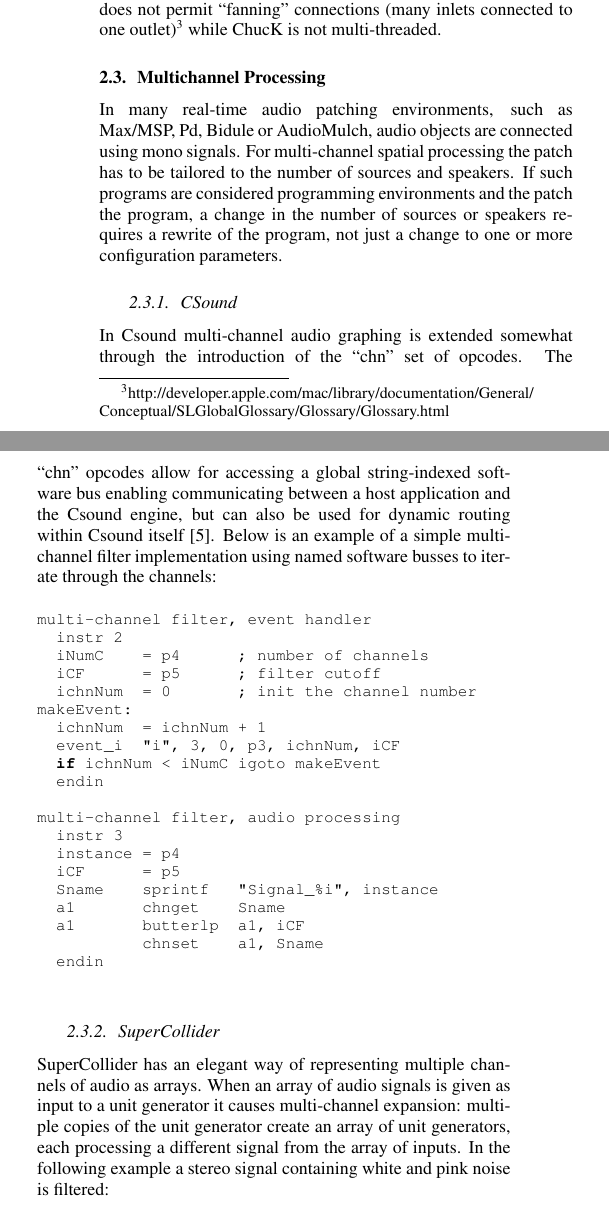
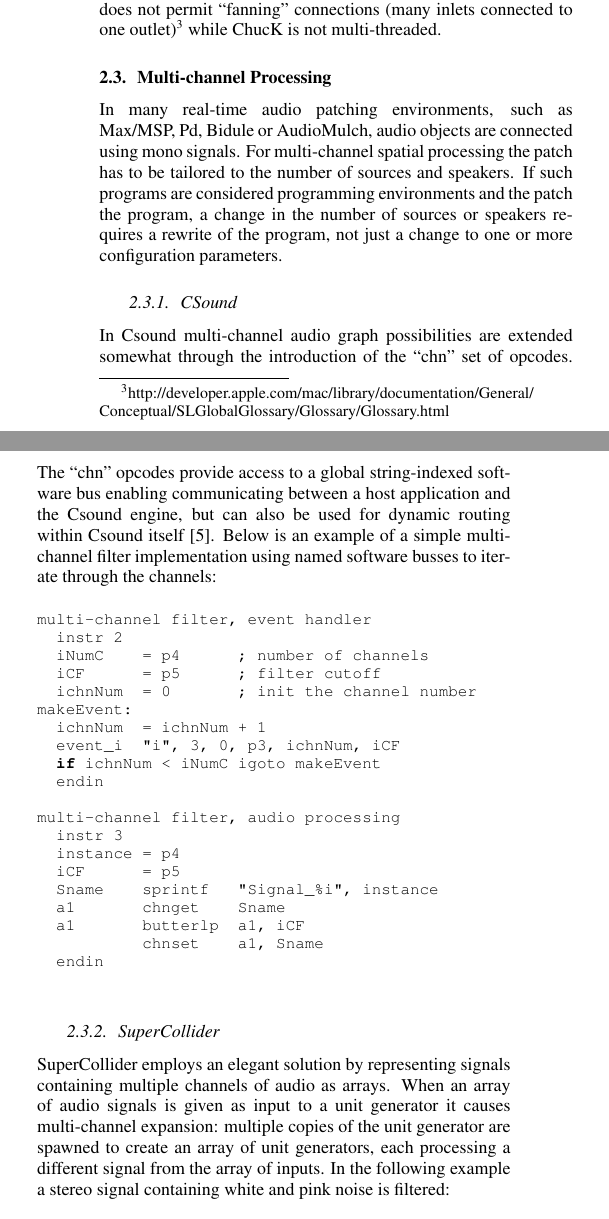
Before and after one commit to alexarje/JamomaPublications, a LaTeX paper (Proceedings/2010-DAFx-Multicore/JamomaMulticore-DAFx.tex): two parts of the columns of page 2 of 7, joined at a grey line, cut so that both start at the same text. Compiled offline with pdfLaTeX.

Commit message:
dafx: more misc edits and work on section 2.

```diff
--- a/Proceedings/2010-DAFx-Multicore/JamomaMulticore-DAFx.tex
+++ b/Proceedings/2010-DAFx-Multicore/JamomaMulticore-DAFx.tex
@@ -301,15 +299,10 @@ This strategy for processing an audio graph, the `pull' method, is used by sever
 AUGraph and ChucK are subject to certain limitations however: AUGraph does not permit ``fanning'' connections (many inlets connected to one outlet)\footnote{http://developer.apple.com/mac/library/documentation/General/\\Conceptual/SLGlobalGlossary/Glossary/Glossary.html} while ChucK is not multi-threaded.
 % CHANGED: Added a line break in footnote to make it look better. - TL 2010-01-01
 
-% TODO: do we need to cite a source or add a footnote for the AUGraph documentation about this fanning thing?
-% http://lists.apple.com/archives/coreaudio-api/2005/Aug/msg00251.html
-% http://developer.apple.com/mac/library/documentation/General/Conceptual/SLGlobalGlossary/Glossary/Glossary.html says:
-% "fan out:  In electronics generally, to direct one output signal to multiple inputs. Audio units cannot perform fan out of this sort. To feed multiple audio unit inputs, you direct an audio unit output to a buffer (such as a splitter unit) that has multiple outputs, each of which can connect to a separate audio unit input."
-
 % (end)
 
 
-\subsection{Multichannel Processing} % (fold)
+\subsection{Multi-channel Processing} % (fold)
 
 In many real-time audio patching environments, such as Max/MSP, Pd, Bidule or AudioMulch, audio objects are connected using mono signals.
 For multi-channel spatial processing the patch has to be tailored to the number of sources and speakers.
@@ -322,10 +315,10 @@ If such programs are considered programming environments and the patch the progr
 
 \subsubsection{CSound} % (fold)
 
-In Csound multi-channel audio graphing is extended somewhat through the introduction of the ``chn'' set of opcodes.
+In Csound multi-channel audio graph possibilities are extended somewhat through the introduction of the ``chn'' set of opcodes.
 % Zak enables flexible routing from one instrument to another as instruments may be reconfigured in the score without requiring changes to the orchestra \cite{Mikelson:2000} and is used e.g. by the \texttt{vbapz} opcode for multi-channel vector-base amplitude panning.
-The ``chn'' opcodes allow for accessing a global string-indexed software bus enabling communicating between a host application and the Csound engine, but can also be used for dynamic routing within Csound itself \cite{Yi:2006}.
-Below is an example of  a simple multi-channel filter implementation using named software busses to iterate through the channels:
+The ``chn'' opcodes provide access to a global string-indexed software bus enabling communicating between a host application and the Csound engine, but can also be used for dynamic routing within Csound itself \cite{Yi:2006}.
+Below is an example of a simple multi-channel filter implementation using named software busses to iterate through the channels:
 
 % Note: This example was provided by √òyvind Brandsegg. The code have proper spacing when typeset.
 
@@ -356,8 +349,8 @@ Below is an example of  a simple multi-channel filter implementation using named
 
 \subsubsection{SuperCollider} % (fold)
 
-SuperCollider has an elegant way of representing multiple channels of audio as arrays.
-When an array of audio signals is given as input to a unit generator it causes multi-channel expansion: multiple copies of the unit generator create an array of unit generators, each processing a different signal from the array of inputs.
+SuperCollider employs an elegant solution by representing signals containing multiple channels of audio as arrays.
+When an array of audio signals is given as input to a unit generator it causes multi-channel expansion: multiple copies of the unit generator are spawned to create an array of unit generators, each processing a different signal from the array of inputs.
 In the following example a stereo signal containing white and pink noise is filtered:
 
 \begin{lstlisting}
```
Also changed, not shown: Proceedings/2010-DAFx-Multicore/JamomaMulticore-DAFx.tex (2 more changed lines).
